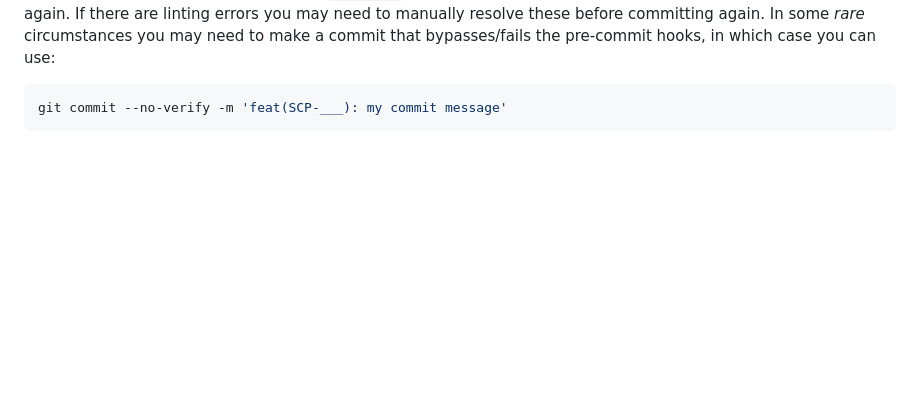
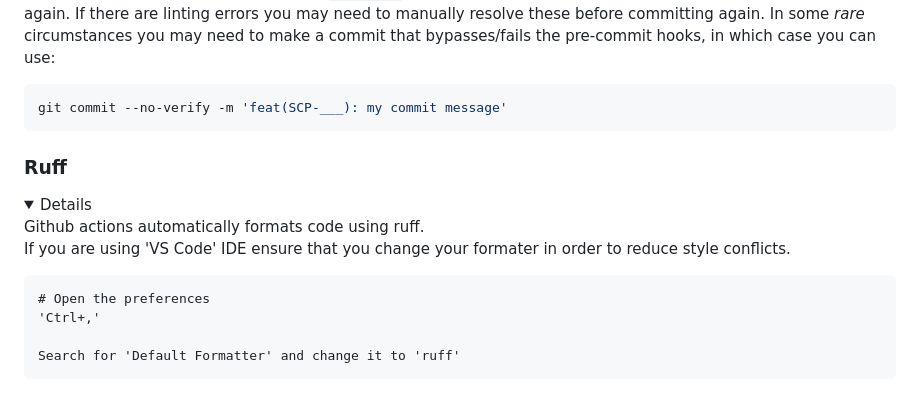
Before and after one commit to best-practice-and-impact/afcharts-py, a Markdown page: CONTRIBUTING.md, the part around one of its changes. GitHub-like rendering; folded sections open; blank space fills up the shorter version.

Commit message:
docs: adding IDE instructions to contributing file (#51)
* adding ide instructions to contributing file

````diff
--- a/CONTRIBUTING.md
+++ b/CONTRIBUTING.md
@@ -215,3 +218,20 @@ need to manually resolve these before committing again. In some *rare* circumsta
 ```bash
 git commit --no-verify -m 'feat(SCP-___): my commit message'
 ```
+
+</details>
+
+### Ruff
+
+<details>
+Github actions automatically formats code using ruff.
+
+If you are using 'VS Code' IDE ensure that you change your formater in order to reduce style conflicts.
+
+```plain
+# Open the preferences
+'Ctrl+,'
+
+Search for 'Default Formatter' and change it to 'ruff'
+```
+
````
Also changed, not shown: other parts of CONTRIBUTING.md (+11 -7 lines).
